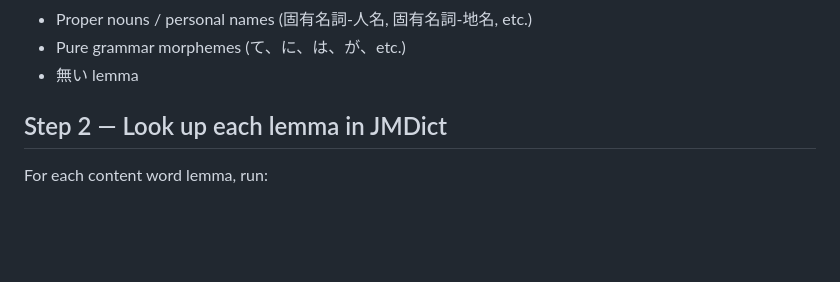
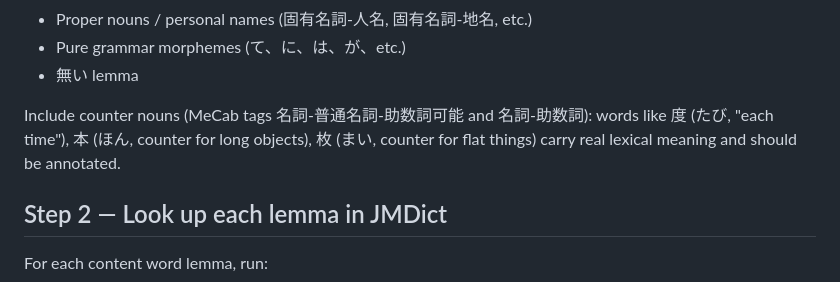
Before and after one commit to fasiha/obsidian-japanese-quizzer, a Markdown page: .claude/commands/annotate-vocab.md, the part around the change. GitHub-like rendering; blank space fills up the shorter version.

Commit message:
Annotate counters

```diff
--- a/.claude/commands/annotate-vocab.md
+++ b/.claude/commands/annotate-vocab.md
@@ -19,6 +19,8 @@ From the MeCab output, collect all **content word lemmas**: nouns, verbs (dictio
 - Proper nouns / personal names (固有名詞-人名, 固有名詞-地名, etc.)
 - Pure grammar morphemes (て、に、は、が、etc.)
 - 無い lemma
+
+Include counter nouns (MeCab tags 名詞-普通名詞-助数詞可能 and 名詞-助数詞): words like 度 (たび, "each time"), 本 (ほん, counter for long objects), 枚 (まい, counter for flat things) carry real lexical meaning and should be annotated.
 
 ## Step 2 — Look up each lemma in JMDict
 
```
Also changed, not shown: .claude/commands/annotate-file.md (+1 -1 lines).
